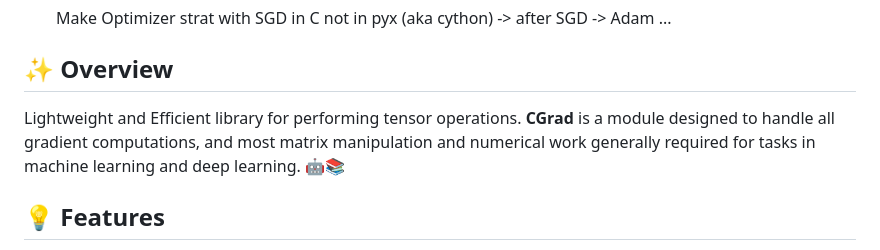
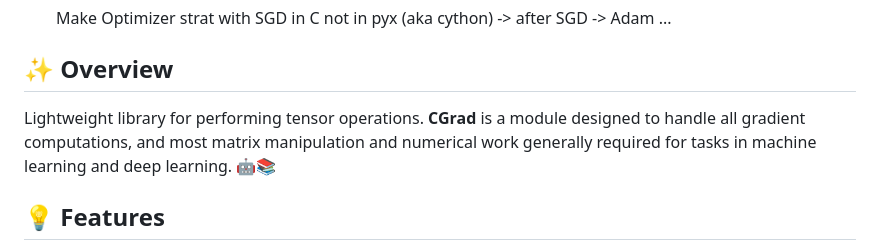
Before and after one commit to Ruhaan838/CGrad, a Markdown page: README.md, the part around the change. Rendered like a GitHub page.

```diff
--- a/README.md
+++ b/README.md
@@ -14,7 +14,7 @@
 
 ## ✨ Overview
 
-Lightweight and Efficient library for performing tensor operations. **CGrad** is a module designed to handle all gradient computations, and most matrix manipulation and numerical work generally required for tasks in machine learning and deep learning. 🤖📚
+Lightweight library for performing tensor operations. **CGrad** is a module designed to handle all gradient computations, and most matrix manipulation and numerical work generally required for tasks in machine learning and deep learning. 🤖📚
 
 ## 💡 Features
 
```
